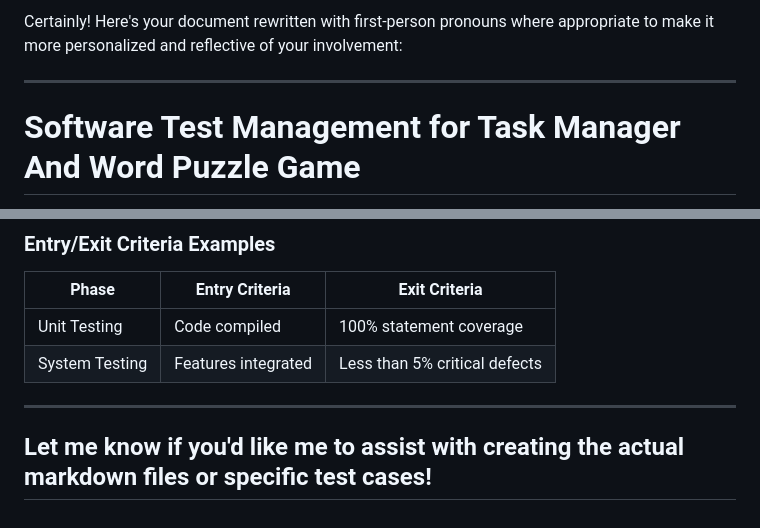
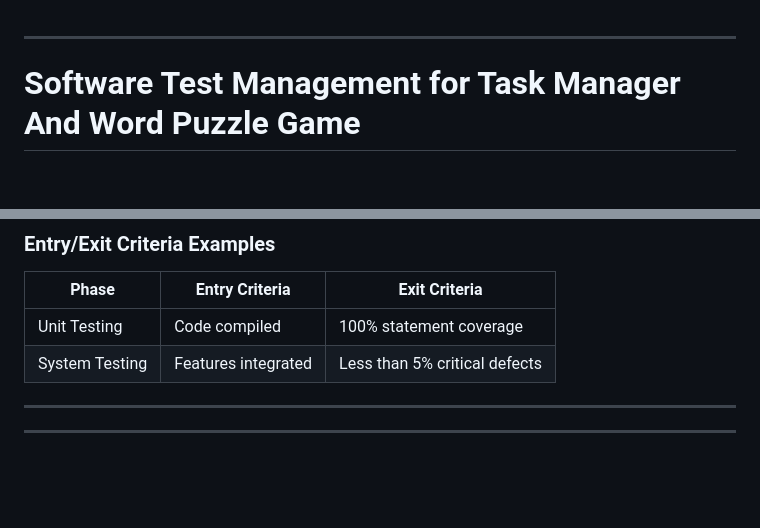
Before and after one commit to yomistandard/SoftwareTesting_Project, a Markdown page: README.md, 2 parts joined by grey strips. Drawn GitHub-style; blank space fills up the shorter version.

```diff
--- a/README.md
+++ b/README.md
@@ -1,4 +1,3 @@
-Certainly! Here's your document rewritten with first-person pronouns where appropriate to make it more personalized and reflective of your involvement:
 
 ---
 
@@ -131,5 +130,5 @@ I will push all my work to my GitHub repository, including:
 
 ---
 
-Let me know if you'd like me to assist with creating the actual markdown files or specific test cases!
+
 ---
```
